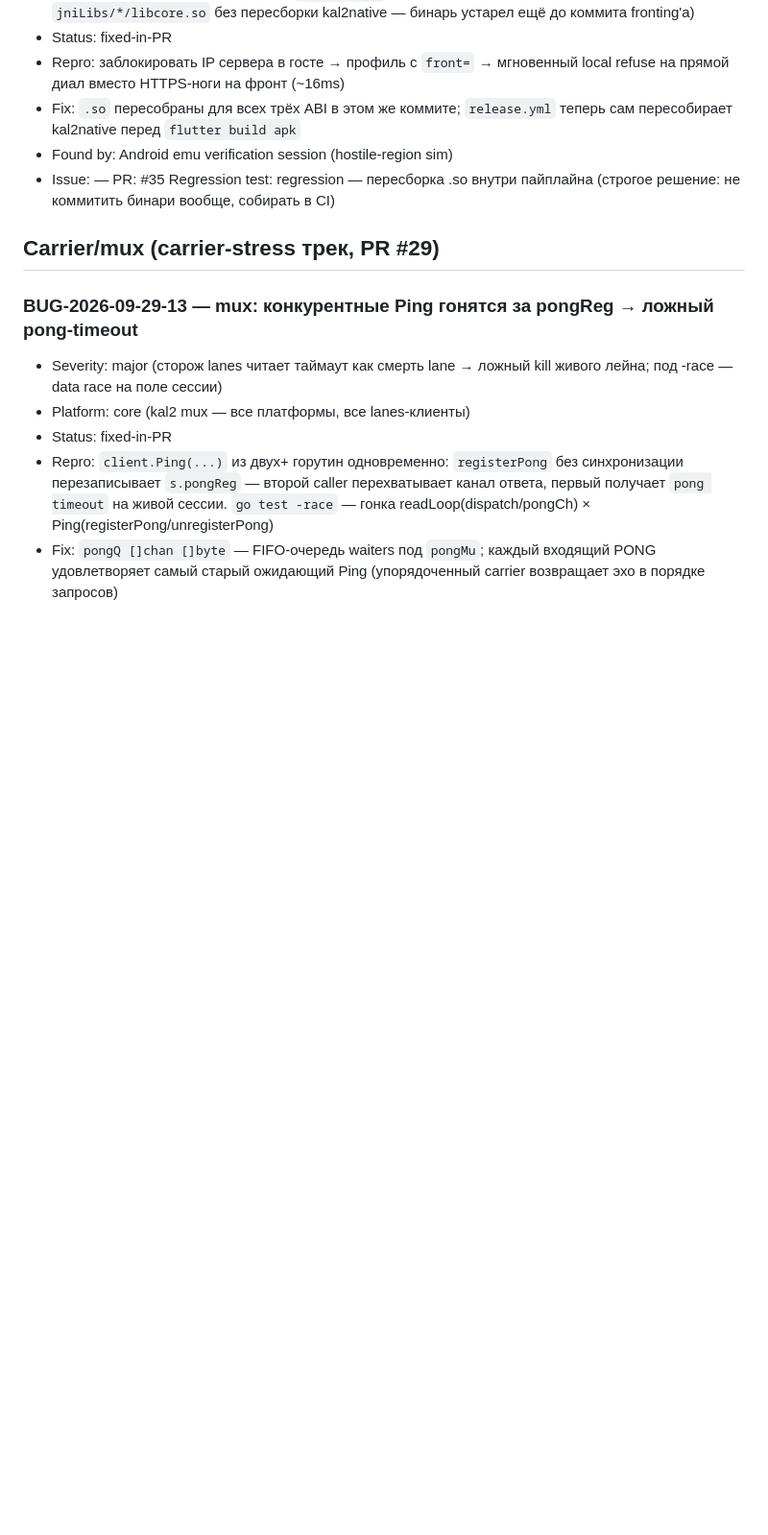
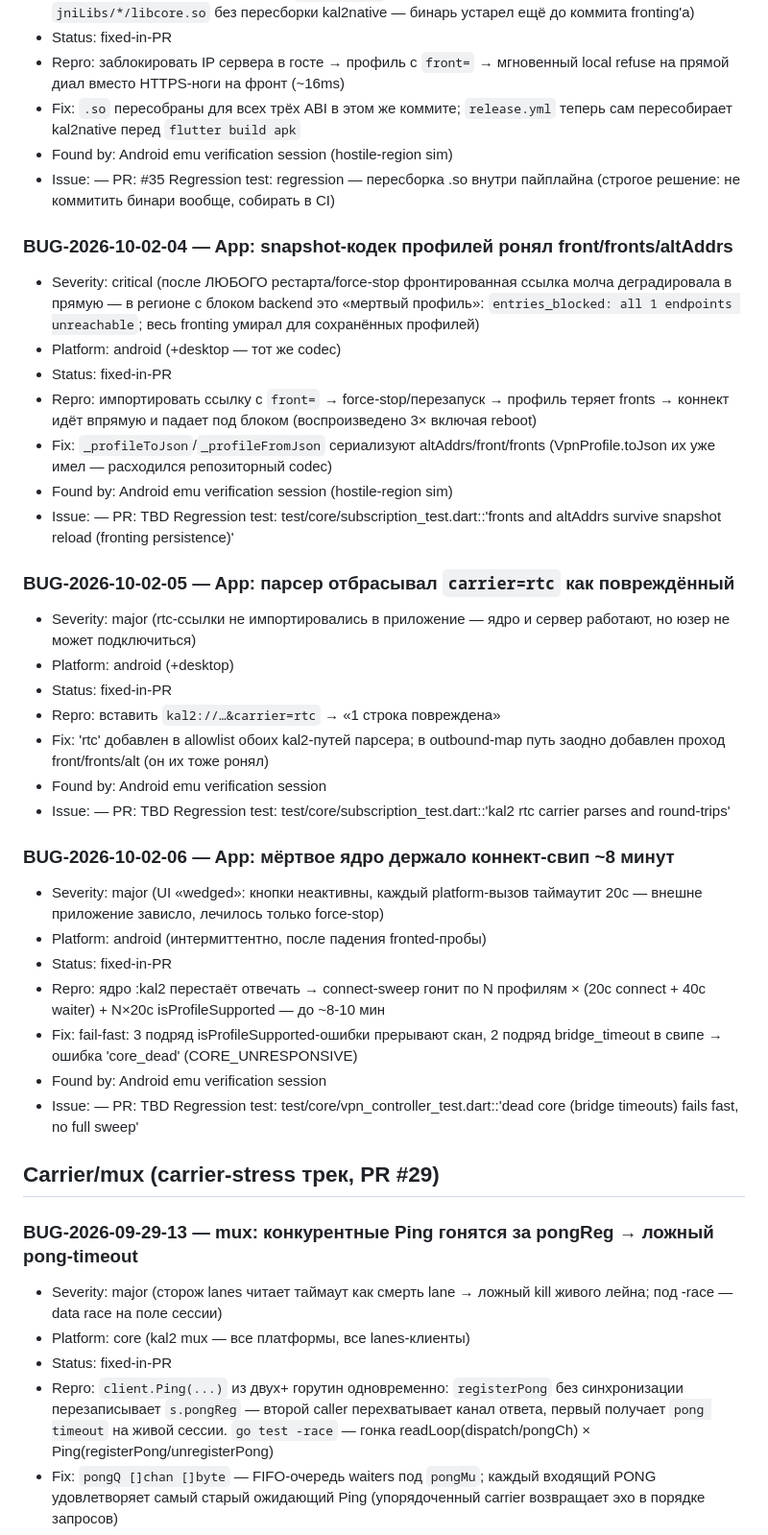
Before and after one commit to Frtertaer/milkyvpn, a Markdown page: BUGS.md, the part around the change. Shown at 96% size. Drawn GitHub-style; blank space fills up the shorter version.

Commit message:
BUGS.md: entries for codec/rtc-parser/dead-core bugs found by Android verification
Co-Authored-By: Devin AI <158243242+devin-ai-integration[bot]@users.noreply.github.com>

```diff
--- a/BUGS.md
+++ b/BUGS.md
@@ -523,6 +523,49 @@
 - Issue: —  PR: #35  Regression test: regression — пересборка .so внутри
   пайплайна (строгое решение: не коммитить бинари вообще, собирать в CI)
 
+### BUG-2026-10-02-04 — App: snapshot-кодек профилей ронял front/fronts/altAddrs
+- Severity: critical (после ЛЮБОГО рестарта/force-stop фронтированная ссылка
+  молча деградировала в прямую — в регионе с блоком backend это «мертвый
+  профиль»: `entries_blocked: all 1 endpoints unreachable`; весь fronting
+  умирал для сохранённых профилей)
+- Platform: android (+desktop — тот же codec)
+- Status: fixed-in-PR
+- Repro: импортировать ссылку с `front=` → force-stop/перезапуск → профиль
+  теряет fronts → коннект идёт впрямую и падает под блоком (воспроизведено
+  3× включая reboot)
+- Fix: `_profileToJson`/`_profileFromJson` сериализуют altAddrs/front/fronts
+  (VpnProfile.toJson их уже имел — расходился репозиторный codec)
+- Found by: Android emu verification session (hostile-region sim)
+- Issue: —  PR: TBD  Regression test:
+  test/core/subscription_test.dart::'fronts and altAddrs survive snapshot
+  reload (fronting persistence)'
+
+### BUG-2026-10-02-05 — App: парсер отбрасывал `carrier=rtc` как повреждённый
+- Severity: major (rtc-ссылки не импортировались в приложение — ядро и
+  сервер работают, но юзер не может подключиться)
+- Platform: android (+desktop)
+- Status: fixed-in-PR
+- Repro: вставить `kal2://…&carrier=rtc` → «1 строка повреждена»
+- Fix: 'rtc' добавлен в allowlist обоих kal2-путей парсера; в outbound-map
+  путь заодно добавлен проход front/fronts/alt (он их тоже ронял)
+- Found by: Android emu verification session
+- Issue: —  PR: TBD  Regression test:
+  test/core/subscription_test.dart::'kal2 rtc carrier parses and round-trips'
+
+### BUG-2026-10-02-06 — App: мёртвое ядро держало коннект-свип ~8 минут
+- Severity: major (UI «wedged»: кнопки неактивны, каждый platform-вызов
+  таймаутит 20с — внешне приложение зависло, лечилось только force-stop)
+- Platform: android (интермиттентно, после падения fronted-пробы)
+- Status: fixed-in-PR
+- Repro: ядро :kal2 перестаёт отвечать → connect-sweep гонит по N профилям
+  × (20с connect + 40с waiter) + N×20с isProfileSupported — до ~8-10 мин
+- Fix: fail-fast: 3 подряд isProfileSupported-ошибки прерывают скан, 2
+  подряд bridge_timeout в свипе → ошибка 'core_dead' (CORE_UNRESPONSIVE)
+- Found by: Android emu verification session
+- Issue: —  PR: TBD  Regression test:
+  test/core/vpn_controller_test.dart::'dead core (bridge timeouts) fails
+  fast, no full sweep'
+
 ## Carrier/mux (carrier-stress трек, PR #29)
 
 
```
